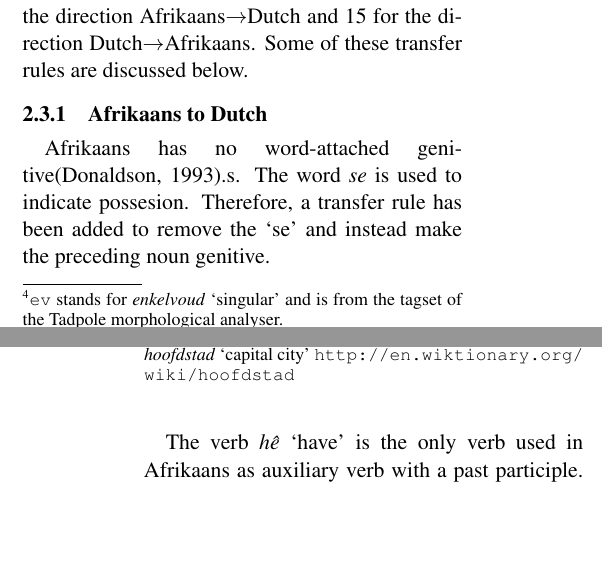
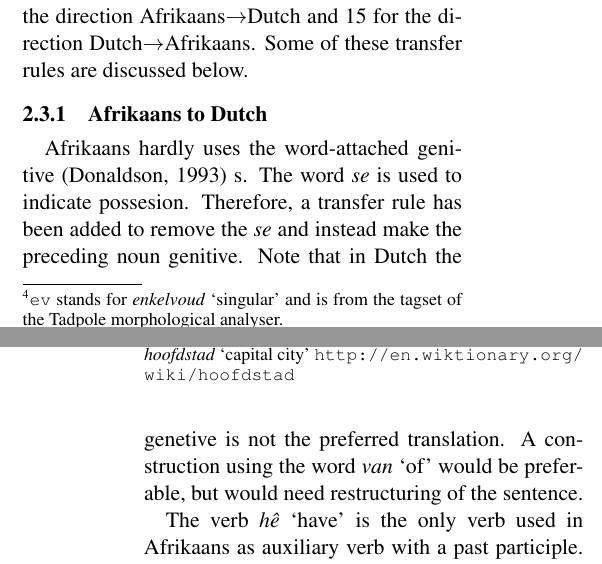
Before and after one commit to apertium/apertium-afr-nld, a LaTeX paper (paper/eamt11afnl.tex): two parts of the columns of pages 2 and 3 of 9 before the commit and two parts of the columns of pages 2 and 3 of 8 after it, joined at a grey line, cut so that both start at the same text, the shorter picture padded with empty space. Compiled offline with pdfLaTeX.

Commit message:
paper fixes

```diff
--- a/paper/eamt11afnl.tex
+++ b/paper/eamt11afnl.tex
@@ -209,9 +209,10 @@ below.
 
 %%Dutch cannot use the present tense in past situations (not even in narrative style)
 
-Afrikaans has no word-attached genitive\cite{Donaldson:93}.s. The word \emph{se} is used to indicate possesion.
-Therefore, a transfer rule has been added to remove the `se' and instead make the preceding
-noun genitive.
+Afrikaans hardly uses the word-attached genitive \cite{Donaldson:93} s. The word \emph{se} is used to indicate possesion.
+Therefore, a transfer rule has been added to remove the \emph{se} and instead make the preceding
+noun genitive. Note that in Dutch the genetive is not the preferred translation. A construction using
+the word \emph{van} `of' would be preferable, but would need restructuring of the sentence.
 
 %af:Die vrou se seun.
 %nl:De vrouws zoon.
```
Also changed, not shown: paper/eamt11afnl.tex (30 more changed lines).
